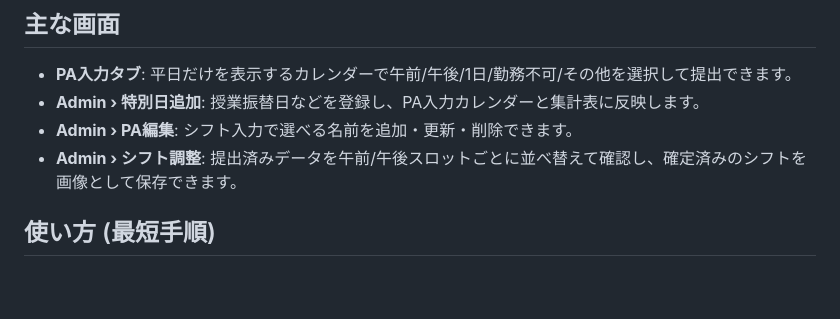
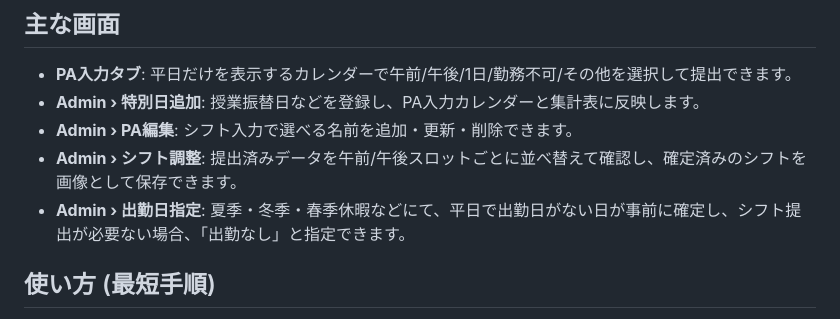
Before and after one commit to senamatsuda/Student-Plaza-PA-Shift-System, a Markdown page: README.md, the part around the change. Rendered like a GitHub page; blank space fills up the shorter version.

```diff
--- a/README.md
+++ b/README.md
@@ -11,6 +11,7 @@ JSON API と同期でき、GitHub Pages 等の静的ホスティングでも共
 - **Admin › 特別日追加**: 授業振替日などを登録し、PA入力カレンダーと集計表に反映します。
 - **Admin › PA編集**: シフト入力で選べる名前を追加・更新・削除できます。
 - **Admin › シフト調整**: 提出済みデータを午前/午後スロットごとに並べ替えて確認し、確定済みのシフトを画像として保存できます。
+- **Admin › 出勤日指定**: 夏季・冬季・春季休暇などにて、平日で出勤日がない日が事前に確定し、シフト提出が必要ない場合、「出勤なし」と指定できます。
 
 ## 使い方 (最短手順)
 
```
